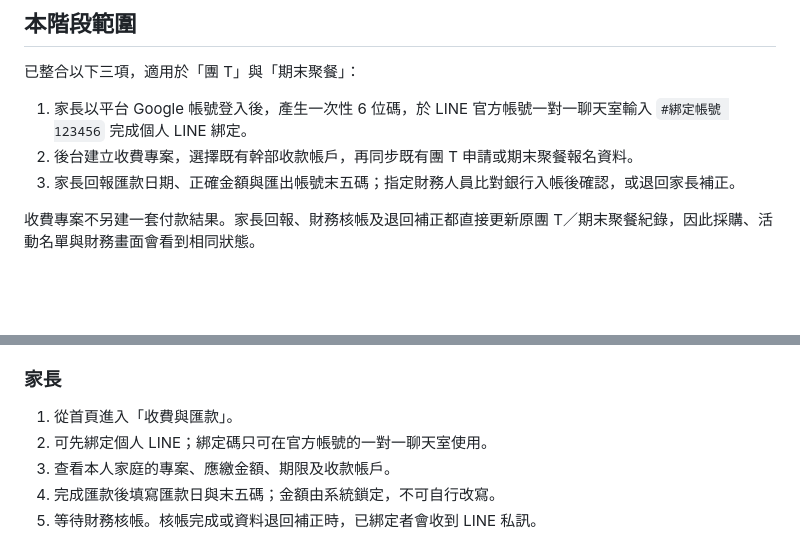
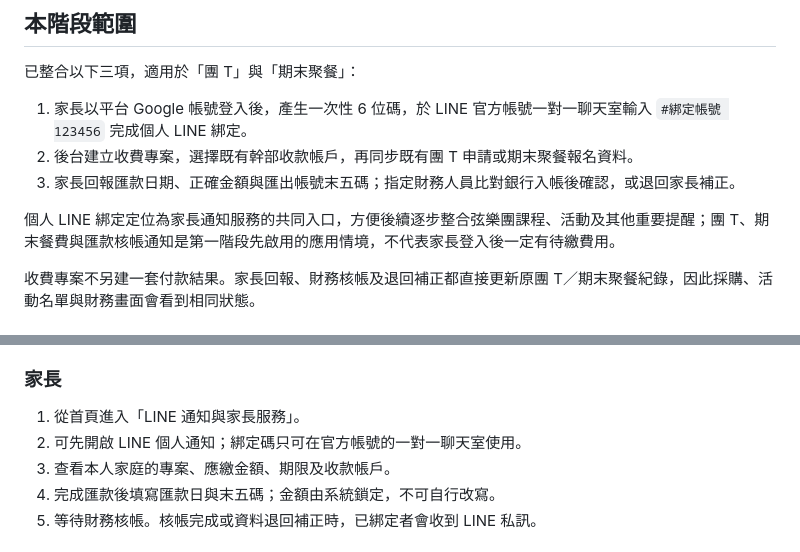
Before and after one commit to loadjovi/school, a Markdown page: docs/phase1-line-fee-remittance-integration-20261107.md, 2 parts joined by grey strips. GitHub-like rendering; blank space fills up the shorter version.

Commit message:
Reframe LINE notification copy: docs/phase1-line-fee-remittance-integration-20261107.md

```diff
--- a/docs/phase1-line-fee-remittance-integration-20261107.md
+++ b/docs/phase1-line-fee-remittance-integration-20261107.md
@@ -7,6 +7,8 @@
 1. 家長以平台 Google 帳號登入後，產生一次性 6 位碼，於 LINE 官方帳號一對一聊天室輸入 `#綁定帳號 123456` 完成個人 LINE 綁定。
 2. 後台建立收費專案，選擇既有幹部收款帳戶，再同步既有團 T 申請或期末聚餐報名資料。
 3. 家長回報匯款日期、正確金額與匯出帳號末五碼；指定財務人員比對銀行入帳後確認，或退回家長補正。
+
+個人 LINE 綁定定位為家長通知服務的共同入口，方便後續逐步整合弦樂團課程、活動及其他重要提醒；團 T、期末餐費與匯款核帳通知是第一階段先啟用的應用情境，不代表家長登入後一定有待繳費用。
 
 收費專案不另建一套付款結果。家長回報、財務核帳及退回補正都直接更新原團 T／期末聚餐紀錄，因此採購、活動名單與財務畫面會看到相同狀態。
 
@@ -25,8 +27,8 @@
 
 ### 家長
 
-1. 從首頁進入「收費與匯款」。
-2. 可先綁定個人 LINE；綁定碼只可在官方帳號的一對一聊天室使用。
+1. 從首頁進入「LINE 通知與家長服務」。
+2. 可先開啟 LINE 個人通知；綁定碼只可在官方帳號的一對一聊天室使用。
 3. 查看本人家庭的專案、應繳金額、期限及收款帳戶。
 4. 完成匯款後填寫匯款日與末五碼；金額由系統鎖定，不可自行改寫。
 5. 等待財務核帳。核帳完成或資料退回補正時，已綁定者會收到 LINE 私訊。
```
